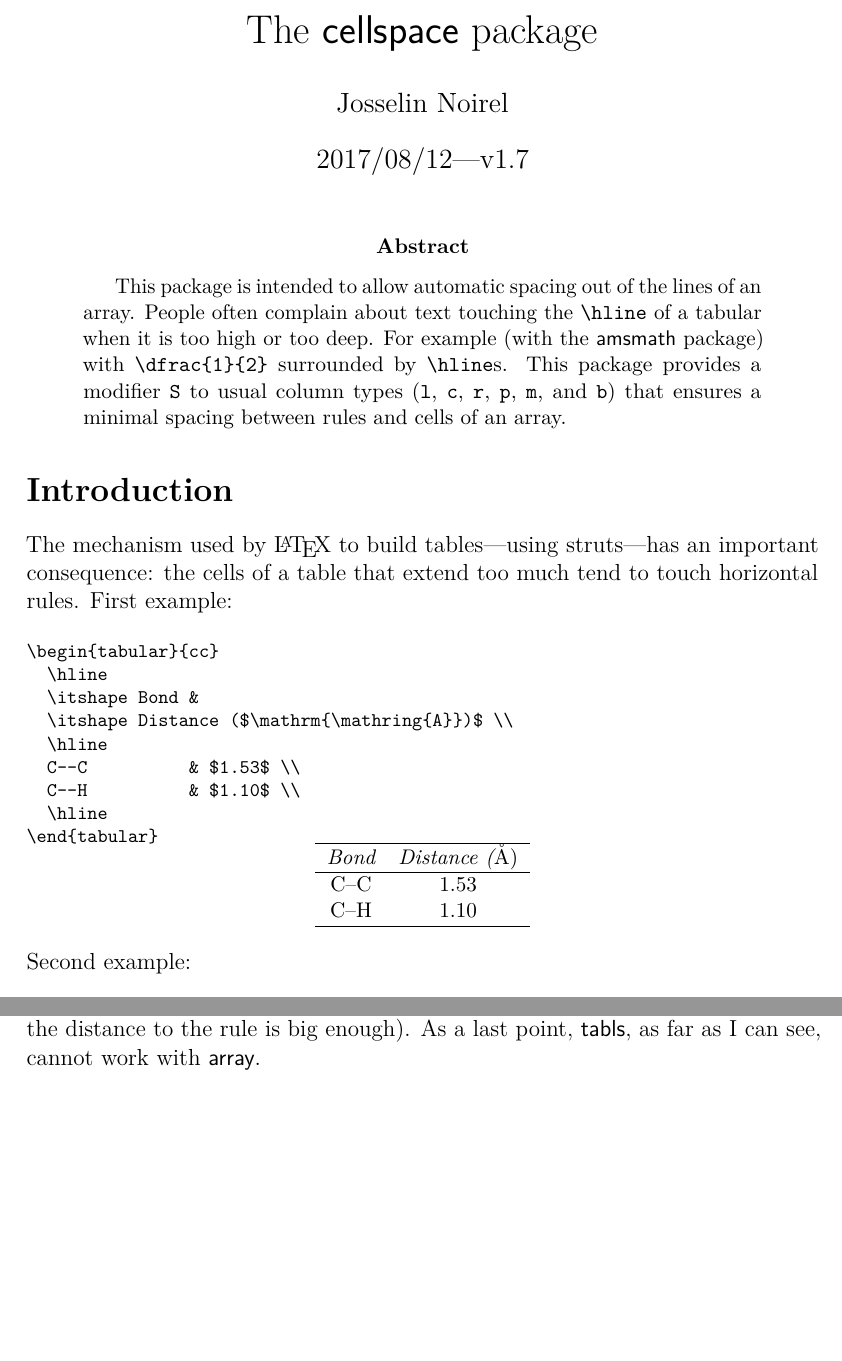
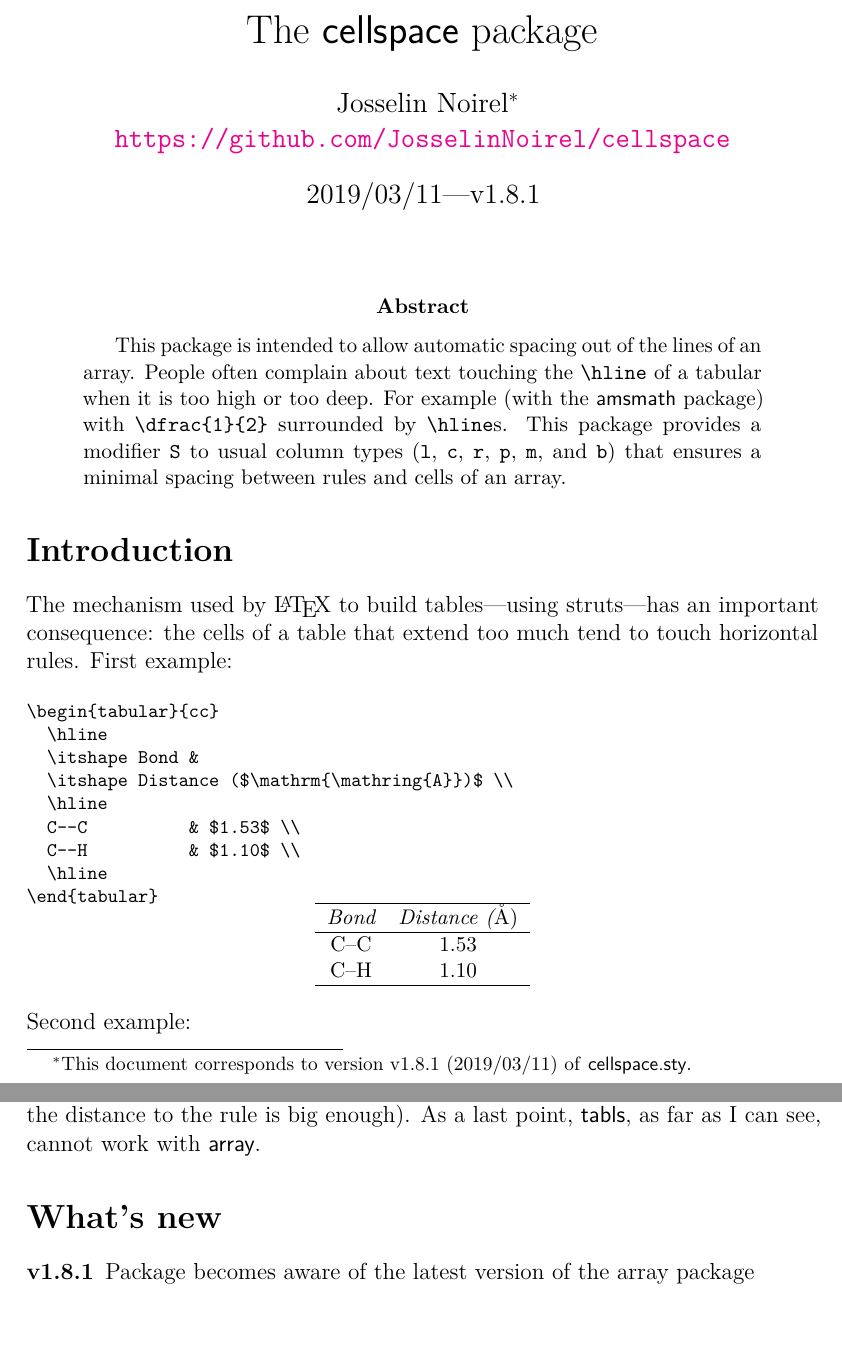
Before and after one commit to JosselinNoirel/cellspace, a LaTeX document (cellspace.tex, which reads cellspace.sty): two parts of pages 1 and 5 of 5, joined at a grey line, cut so that both start at the same text. Compiled offline with pdfLaTeX; a LaTeX package or settings file that is missing is left out.

Commit message:
v1.8.1: GitHub URL added; addresses the problem with the new version of the 'array' package. This closes #1 and JosselinNoirel/cellspace#2

```diff
--- a/cellspace.sty
+++ b/cellspace.sty
@@ -1,12 +1,12 @@
-% (C) 2006-2017 Josselin Noirel
+% (C) 2006-2019 Josselin Noirel
 %
 % Package cellspace: Ensuring a minimal spacing of table cells.
 %
 % This material is subject to the LaTeX Project Public License. See
 % http://www.ctan.org/tex-archive/help/Catalogue/licenses.lppl.html .
 %
-\def \filedate    {2017/08/12}%
-\def \fileversion {v1.7}%
+\def \filedate    {2019/03/11}%
+\def \fileversion {v1.8.1}%
 
 \NeedsTeXFormat{LaTeX2e}
 \ProvidesPackage{cellspace}%
--- a/cellspace.tex
+++ b/cellspace.tex
@@ -1,12 +1,12 @@
-% (C) 2006-2017 Josselin Noirel
+% (C) 2006-2019 Josselin Noirel
 %
 % Package cellspace: Ensuring a minimal spacing of table cells.
 %
 % This material is subject to the LaTeX Project Public License. See
 % http://www.ctan.org/tex-archive/help/Catalogue/licenses.lppl.html .
 %
-\def \filedate    {2017/08/12}%
-\def \fileversion {v1.7}%
+\def \filedate    {2019/03/11}%
+\def \fileversion {v1.8.1}%
 
 \ProvidesFile{cellspace}%
   [\filedate \space \fileversion \space cellspace documentation (JN)]
@@ -94,7 +94,9 @@
 \GetFileInfo{cellspace.sty}
 
 \title  {The \pack{cellspace} package}
-\author {Josselin Noirel}
+\author {Josselin Noirel\footnote{This document corresponds to version
+  \fileversion\ (\filedate) of \pack{\filename}.}\\%
+\url{https://github.com/JosselinNoirel/cellspace}}
 \date   {\filedate---\fileversion}
 
 \begin{document}
@@ -413,4 +415,11 @@ there is a rule (whereas \pack{cellspace} can leave a cell as is if the
 distance to the rule is big enough).  As a last point, \pack{tabls}, as
 far as I can see, cannot work with \pack{array}.
 
+\section{What's new}
+
+\begin{description}
+\item [v1.8.1] Package becomes aware of the latest version of the
+      array package
+\end{description}
+
 \end{document}
```
Also changed, not shown: cellspace.pdf, 1 other file.
